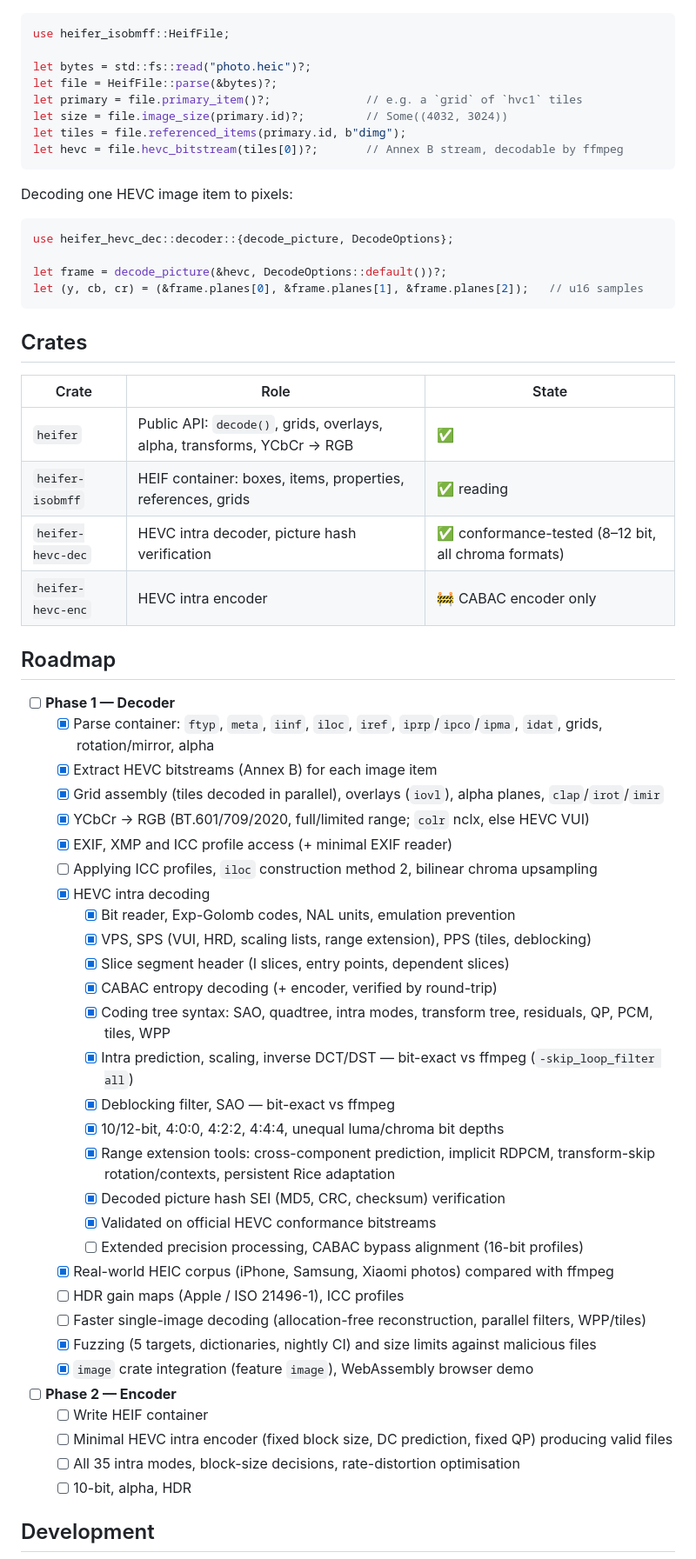
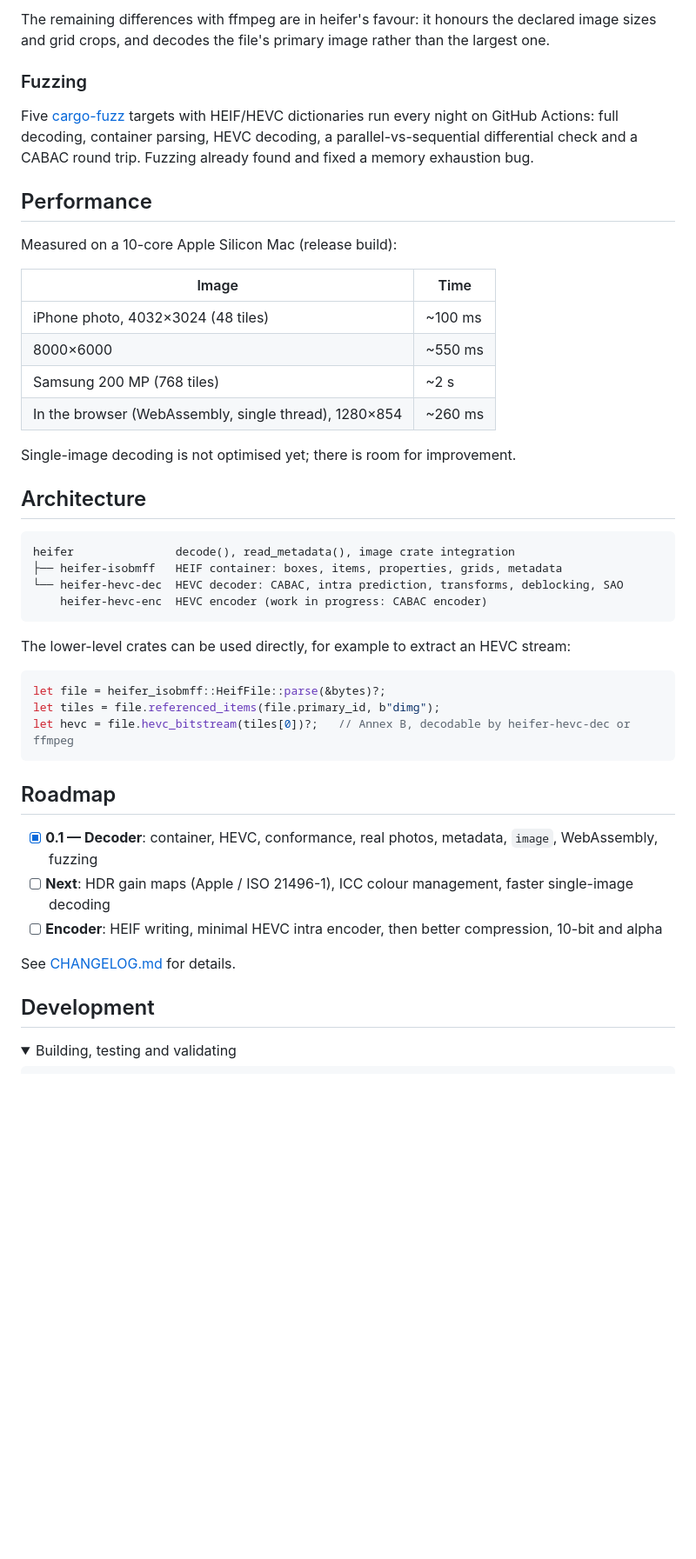
Before and after one commit to HarpeLm/Heifer, a Markdown page: README.md, the part around one of its changes. Shown at 87% size. GitHub-like rendering; folded sections open; blank space fills up the shorter version.

Commit message:
README: new layout with badges, quick start, support table, quality and performance

````diff
--- a/README.md
+++ b/README.md
@@ -118,66 +126,53 @@ cargo run --release -p heifer --example heic2png -- photo.heic photo.png [--thre
+The remaining differences with ffmpeg are in heifer's favour: it honours the declared image sizes and
+grid crops, and decodes the file's primary image rather than the largest one.
+
+### Fuzzing
+
+Five [cargo-fuzz](https://github.com/rust-fuzz/cargo-fuzz) targets with HEIF/HEVC dictionaries run
+every night on GitHub Actions: full decoding, container parsing, HEVC decoding, a parallel-vs-sequential
+differential check and a CABAC round trip. Fuzzing already found and fixed a memory exhaustion bug.
+
+## Performance
+
+Measured on a 10-core Apple Silicon Mac (release build):
+
+| Image | Time |
+|---|---|
+| iPhone photo, 4032×3024 (48 tiles) | ~100 ms |
+| 8000×6000 | ~550 ms |
+| Samsung 200 MP (768 tiles) | ~2 s |
+| In the browser (WebAssembly, single thread), 1280×854 | ~260 ms |
+
+Single-image decoding is not optimised yet; there is room for improvement.
+
+## Architecture
+
+```text
+heifer               decode(), read_metadata(), image crate integration
+├── heifer-isobmff   HEIF container: boxes, items, properties, grids, metadata
+└── heifer-hevc-dec  HEVC decoder: CABAC, intra prediction, transforms, deblocking, SAO
+    heifer-hevc-enc  HEVC encoder (work in progress: CABAC encoder)
+```
+
+The lower-level crates can be used directly, for example to extract an HEVC stream:
 
 ```rust
-use heifer_isobmff::HeifFile;
-
-let bytes = std::fs::read("photo.heic")?;
-let file = HeifFile::parse(&bytes)?;
-let primary = file.primary_item()?;              // e.g. a `grid` of `hvc1` tiles
-let size = file.image_size(primary.id)?;         // Some((4032, 3024))
-let tiles = file.referenced_items(primary.id, b"dimg");
-let hevc = file.hevc_bitstream(tiles[0])?;       // Annex B stream, decodable by ffmpeg
+let file = heifer_isobmff::HeifFile::parse(&bytes)?;
+let tiles = file.referenced_items(file.primary_id, b"dimg");
+let hevc = file.hevc_bitstream(tiles[0])?;   // Annex B, decodable by heifer-hevc-dec or ffmpeg
 ```
-
-Decoding one HEVC image item to pixels:
-
-```rust
-use heifer_hevc_dec::decoder::{decode_picture, DecodeOptions};
-
-let frame = decode_picture(&hevc, DecodeOptions::default())?;
-let (y, cb, cr) = (&frame.planes[0], &frame.planes[1], &frame.planes[2]);   // u16 samples
-```
-
-## Crates
-
-| Crate | Role | State |
-|---|---|---|
-| `heifer` | Public API: `decode()`, grids, overlays, alpha, transforms, YCbCr → RGB | ✅ |
-| `heifer-isobmff` | HEIF container: boxes, items, properties, references, grids | ✅ reading |
-| `heifer-hevc-dec` | HEVC intra decoder, picture hash verification | ✅ conformance-tested (8–12 bit, all chroma formats) |
-| `heifer-hevc-enc` | HEVC intra encoder | 🚧 CABAC encoder only |
 
 ## Roadmap
 
-- [ ] **Phase 1 — Decoder**
-  - [x] Parse container: `ftyp`, `meta`, `iinf`, `iloc`, `iref`, `iprp`/`ipco`/`ipma`, `idat`, grids, rotation/mirror, alpha
-  - [x] Extract HEVC bitstreams (Annex B) for each image item
-  - [x] Grid assembly (tiles decoded in parallel), overlays (`iovl`), alpha planes, `clap`/`irot`/`imir`
-  - [x] YCbCr → RGB (BT.601/709/2020, full/limited range; `colr` nclx, else HEVC VUI)
-  - [x] EXIF, XMP and ICC profile access (+ minimal EXIF reader)
-  - [ ] Applying ICC profiles, `iloc` construction method 2, bilinear chroma upsampling
-  - [x] HEVC intra decoding
-    - [x] Bit reader, Exp-Golomb codes, NAL units, emulation prevention
-    - [x] VPS, SPS (VUI, HRD, scaling lists, range extension), PPS (tiles, deblocking)
-    - [x] Slice segment header (I slices, entry points, dependent slices)
-    - [x] CABAC entropy decoding (+ encoder, verified by round-trip)
-    - [x] Coding tree syntax: SAO, quadtree, intra modes, transform tree, residuals, QP, PCM, tiles, WPP
-    - [x] Intra prediction, scaling, inverse DCT/DST — bit-exact vs ffmpeg (`-skip_loop_filter all`)
-    - [x] Deblocking filter, SAO — bit-exact vs ffmpeg
-    - [x] 10/12-bit, 4:0:0, 4:2:2, 4:4:4, unequal luma/chroma bit depths
-    - [x] Range extension tools: cross-component prediction, implicit RDPCM, transform-skip rotation/contexts, persistent Rice adaptation
-    - [x] Decoded picture hash SEI (MD5, CRC, checksum) verification
-    - [x] Validated on official HEVC conformance bitstreams
-    - [ ] Extended precision processing, CABAC bypass alignment (16-bit profiles)
-  - [x] Real-world HEIC corpus (iPhone, Samsung, Xiaomi photos) compared with ffmpeg
-  - [ ] HDR gain maps (Apple / ISO 21496-1), ICC profiles
-  - [ ] Faster single-image decoding (allocation-free reconstruction, parallel filters, WPP/tiles)
-  - [x] Fuzzing (5 targets, dictionaries, nightly CI) and size limits against malicious files
-  - [x] `image` crate integration (feature `image`), WebAssembly browser demo
-- [ ] **Phase 2 — Encoder**
-  - [ ] Write HEIF container
-  - [ ] Minimal HEVC intra encoder (fixed block size, DC prediction, fixed QP) producing valid files
-  - [ ] All 35 intra modes, block-size decisions, rate-distortion optimisation
-  - [ ] 10-bit, alpha, HDR
+- [x] **0.1 — Decoder**: container, HEVC, conformance, real photos, metadata, `image`, WebAssembly, fuzzing
+- [ ] **Next**: HDR gain maps (Apple / ISO 21496-1), ICC colour management, faster single-image decoding
+- [ ] **Encoder**: HEIF writing, minimal HEVC intra encoder, then better compression, 10-bit and alpha
+
+See [CHANGELOG.md](CHANGELOG.md) for details.
 
 ## Development
 
+<details>
+<summary>Building, testing and validating</summary>
+
 ```sh
````
Also changed, not shown: other parts of README.md (+122 -102 lines).
